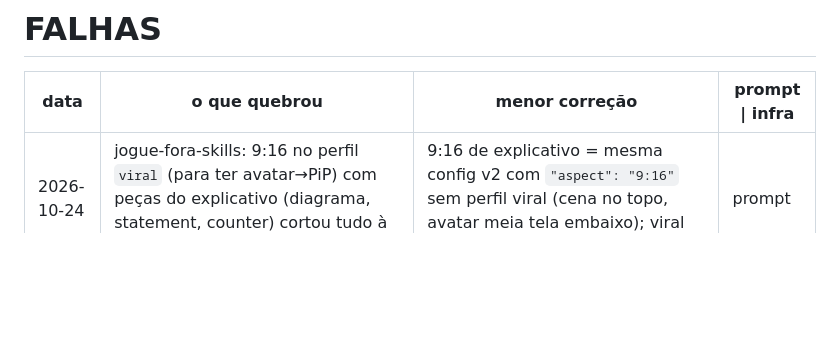
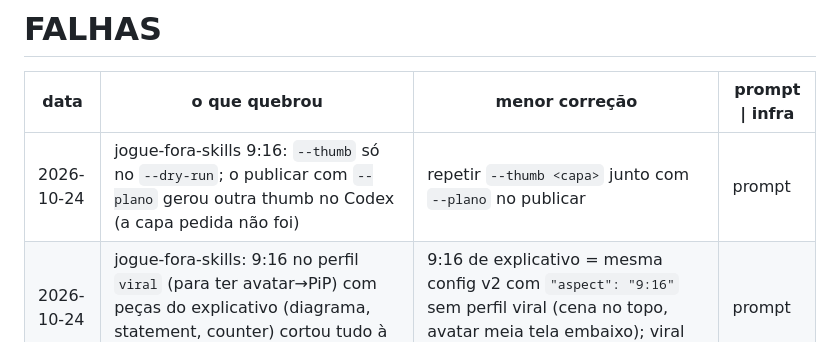
Before and after one commit to inematds/refazvideo, a Markdown page: FALHAS.md, the part around the change. Rendered like a GitHub page; blank space fills up the shorter version.

Commit message:
Falha: --thumb não vai para o plano do yt-pubx
Co-Authored-By: Claude Opus 5.5 <noreply@anthropic.com>

```diff
--- a/FALHAS.md
+++ b/FALHAS.md
@@ -2,6 +2,7 @@
 
 | data | o que quebrou | menor correção | prompt \| infra |
 |---|---|---|---|
+| 2026-10-24 | jogue-fora-skills 9:16: `--thumb` só no `--dry-run`; o publicar com `--plano` gerou outra thumb no Codex (a capa pedida não foi) | repetir `--thumb <capa>` junto com `--plano` no publicar | prompt |
 | 2026-10-24 | jogue-fora-skills: 9:16 no perfil `viral` (para ter avatar→PiP) com peças do explicativo (diagrama, statement, counter) cortou tudo à direita e a legenda cobriu a capa | 9:16 de explicativo = mesma config v2 com `"aspect": "9:16"` sem perfil viral (cena no topo, avatar meia tela embaixo); viral só com peças viral | prompt |
 | 2026-10-24 | jogue-fora-skills: `foco` num nó do `diagrama` (zoom 1,16) cortou o nó da esquerda em x 0,16; rótulo `troca` longo vazou do núcleo | sem `foco` quando há nó perto da borda; rótulo do núcleo ≤ 10 caracteres | prompt |
 | 2026-10-24 | clone-viral-hypit: check do v2 reprovou o gancho (título de 27 caracteres em 2 linhas a 150 px sobrepôs o `sub`) | `"size": 92` no hook; proteção: gerar_visual fixar size quando o título passa de ~20 caracteres e houver sub | prompt |
```
